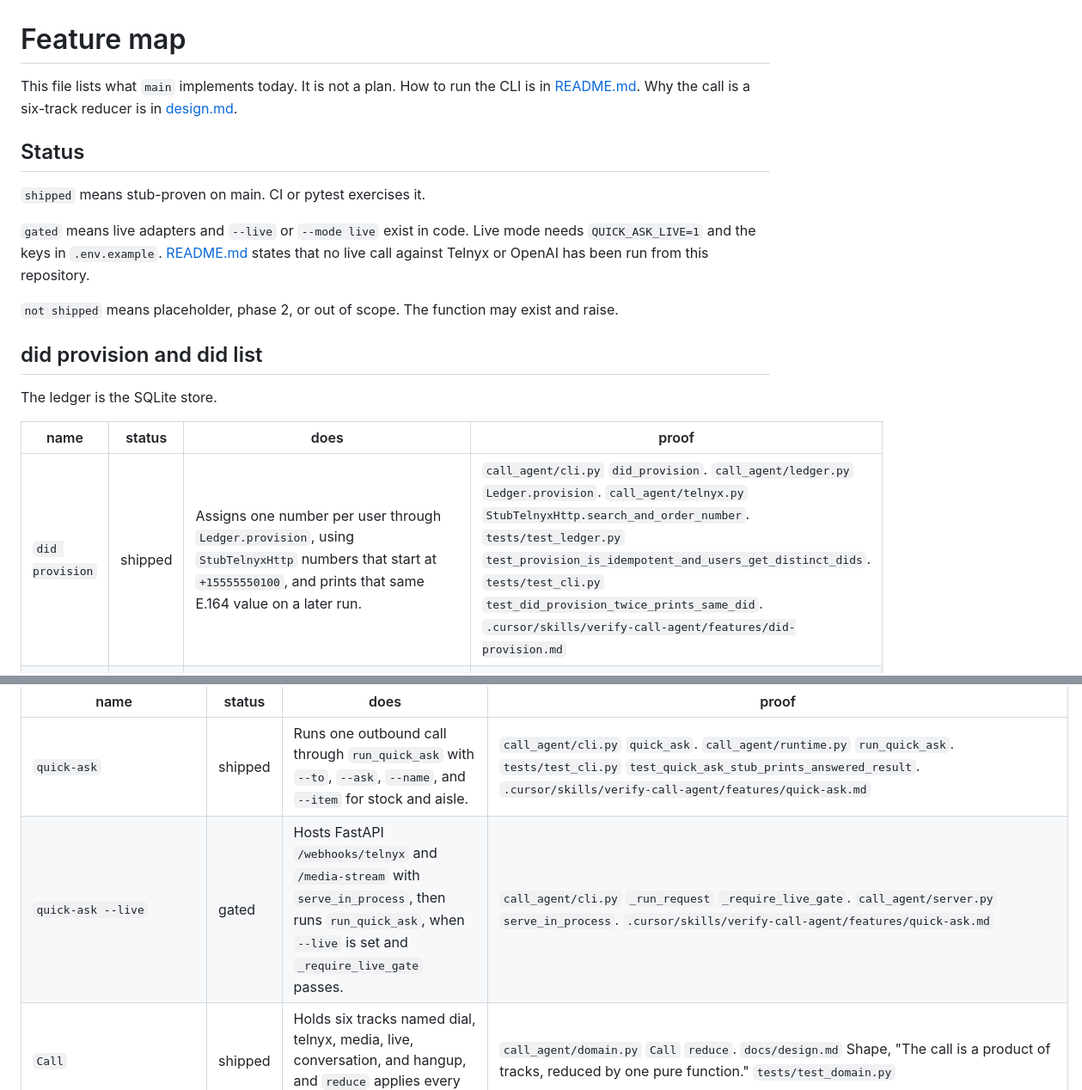
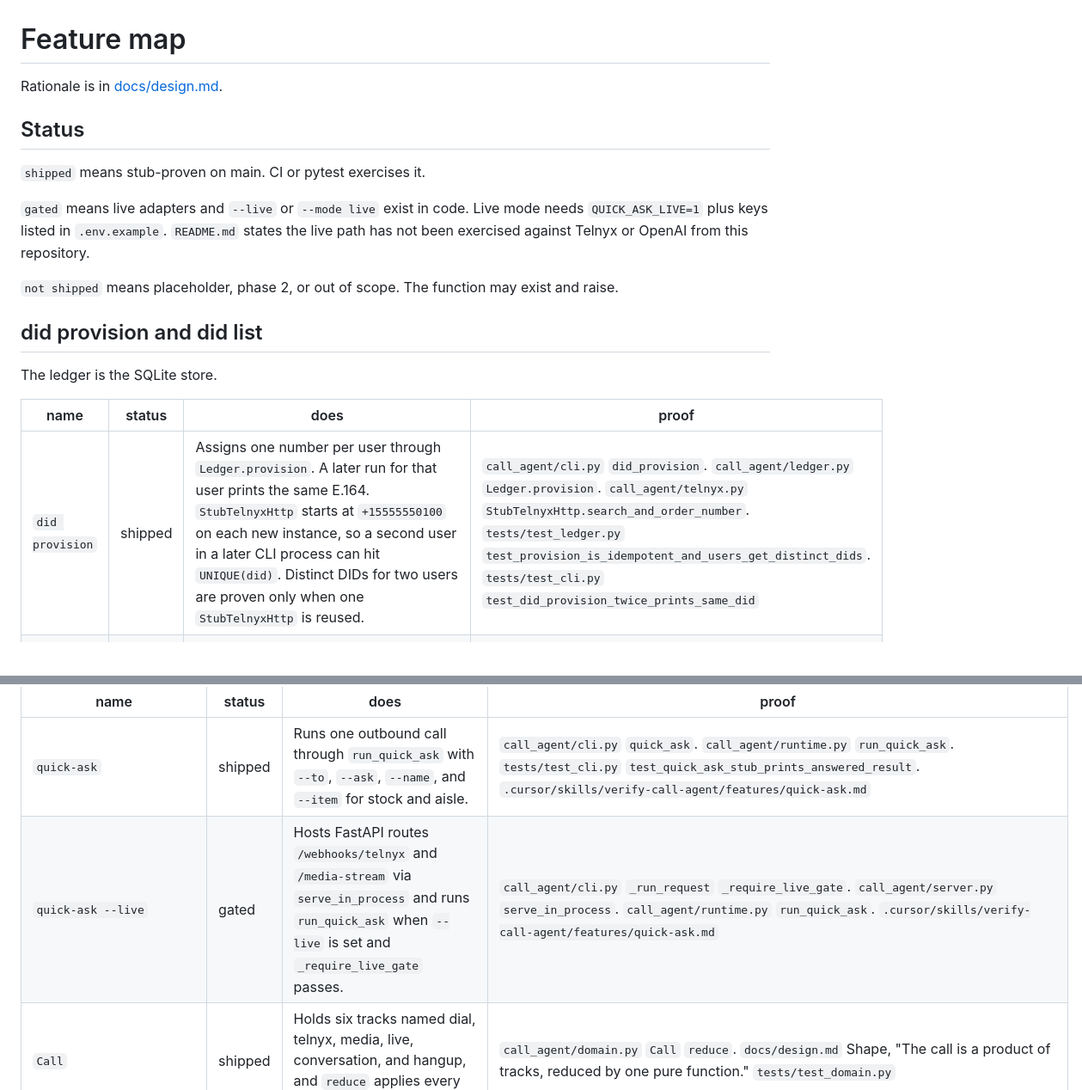
Before and after one commit to natecl/call-agent, a Markdown page: docs/FEATURE_MAP.md, 2 parts joined by grey strips. Shown at 86% size. Rendered like a GitHub page.

```diff
--- a/docs/FEATURE_MAP.md
+++ b/docs/FEATURE_MAP.md
@@ -1,12 +1,12 @@
 # Feature map
 
-This file lists what `main` implements today. It is not a plan. How to run the CLI is in [README.md](../README.md). Why the call is a six-track reducer is in [design.md](design.md).
+Rationale is in [docs/design.md](design.md).
 
 ## Status
 
 `shipped` means stub-proven on main. CI or pytest exercises it.
 
-`gated` means live adapters and `--live` or `--mode live` exist in code. Live mode needs `QUICK_ASK_LIVE=1` and the keys in `.env.example`. [README.md](../README.md) states that no live call against Telnyx or OpenAI has been run from this repository.
+`gated` means live adapters and `--live` or `--mode live` exist in code. Live mode needs `QUICK_ASK_LIVE=1` plus keys listed in `.env.example`. `README.md` states the live path has not been exercised against Telnyx or OpenAI from this repository.
 
 `not shipped` means placeholder, phase 2, or out of scope. The function may exist and raise.
 
@@ -16,7 +16,7 @@ The ledger is the SQLite store.
 
 | name | status | does | proof |
 | --- | --- | --- | --- |
-| `did provision` | shipped | Assigns one number per user through `Ledger.provision`, using `StubTelnyxHttp` numbers that start at `+15555550100`, and prints that same E.164 value on a later run. | `call_agent/cli.py` `did_provision`. `call_agent/ledger.py` `Ledger.provision`. `call_agent/telnyx.py` `StubTelnyxHttp.search_and_order_number`. `tests/test_ledger.py` `test_provision_is_idempotent_and_users_get_distinct_dids`. `tests/test_cli.py` `test_did_provision_twice_prints_same_did`. `.cursor/skills/verify-call-agent/features/did-provision.md` |
+| `did provision` | shipped | Assigns one number per user through `Ledger.provision`. A later run for that user prints the same E.164. `StubTelnyxHttp` starts at `+15555550100` on each new instance, so a second user in a later CLI process can hit `UNIQUE(did)`. Distinct DIDs for two users are proven only when one `StubTelnyxHttp` is reused. | `call_agent/cli.py` `did_provision`. `call_agent/ledger.py` `Ledger.provision`. `call_agent/telnyx.py` `StubTelnyxHttp.search_and_order_number`. `tests/test_ledger.py` `test_provision_is_idempotent_and_users_get_distinct_dids`. `tests/test_cli.py` `test_did_provision_twice_prints_same_did` |
 | `did provision --live` | gated | Orders a US voice number through `LiveTelnyxHttp.search_and_order_number` when `--live` is set and `_require_live_gate` plus `validate_live` pass. | `call_agent/cli.py` `did_provision`. `call_agent/telnyx.py` `LiveTelnyxHttp.search_and_order_number`. `call_agent/runtime.py` `validate_live`. `tests/test_cli.py` `test_did_provision_live_is_gated` |
 | `did list` | shipped | Prints every ledger row as USER, DID, and STATUS. | `call_agent/cli.py` `did_list`. `call_agent/ledger.py` `Ledger.list`. `.cursor/skills/verify-call-agent/features/did-provision.md` |
 | `Ledger` | shipped | Stores DID rows in SQLite table `dids` with `user_id TEXT PRIMARY KEY` and `did TEXT UNIQUE`. | `call_agent/ledger.py` `CREATE TABLE IF NOT EXISTS dids`. `docs/design.md` Shape, "Idempotent by shape." `tests/test_ledger.py` |
@@ -28,6 +28,6 @@ CLI verb `quick-ask` drives `run_quick_ask`.
 | name | status | does | proof |
 | --- | --- | --- | --- |
 | `quick-ask` | shipped | Runs one outbound call through `run_quick_ask` with `--to`, `--ask`, `--name`, and `--item` for stock and aisle. | `call_agent/cli.py` `quick_ask`. `call_agent/runtime.py` `run_quick_ask`. `tests/test_cli.py` `test_quick_ask_stub_prints_answered_result`. `.cursor/skills/verify-call-agent/features/quick-ask.md` |
-| `quick-ask --live` | gated | Hosts FastAPI `/webhooks/telnyx` and `/media-stream` with `serve_in_process`, then runs `run_quick_ask`, when `--live` is set and `_require_live_gate` passes. | `call_agent/cli.py` `_run_request` `_require_live_gate`. `call_agent/server.py` `serve_in_process`. `.cursor/skills/verify-call-agent/features/quick-ask.md` |
+| `quick-ask --live` | gated | Hosts FastAPI routes `/webhooks/telnyx` and `/media-stream` via `serve_in_process` and runs `run_quick_ask` when `--live` is set and `_require_live_gate` passes. | `call_agent/cli.py` `_run_request` `_require_live_gate`. `call_agent/server.py` `serve_in_process`. `call_agent/runtime.py` `run_quick_ask`. `.cursor/skills/verify-call-agent/features/quick-ask.md` |
 | `Call` | shipped | Holds six tracks named dial, telnyx, media, live, conversation, and hangup, and `reduce` applies every transition. | `call_agent/domain.py` `Call` `reduce`. `docs/design.md` Shape, "The call is a product of tracks, reduced by one pure function." `tests/test_domain.py` |
 | `HANGUP_MARK` | shipped | Sends one Telnyx mark named `hangup` after live closes, and `clean_hangup` requires `marks_sent == 1`. | `call_agent/domain.py` `HANGUP_MARK = "hangup"`. `call_agent/verify.py` `clean_hangup`. `tests/test_domain.py` `test_goodbye_audio_storm_sends_one_final_mark_after_live_closes_and_hangs_up_once`. `tests/test_runtime.py` `test_goodbye_audio_storm_hangs_up_through_one_final_mark_and_the_trail`. `tests/test_verify_quick_ask.py` `test_verify_passes_with_one_final_mark_when_goodbye_audio_storms` |
```
Also changed, not shown: other parts of docs/FEATURE_MAP.md (+22 -22 lines).
